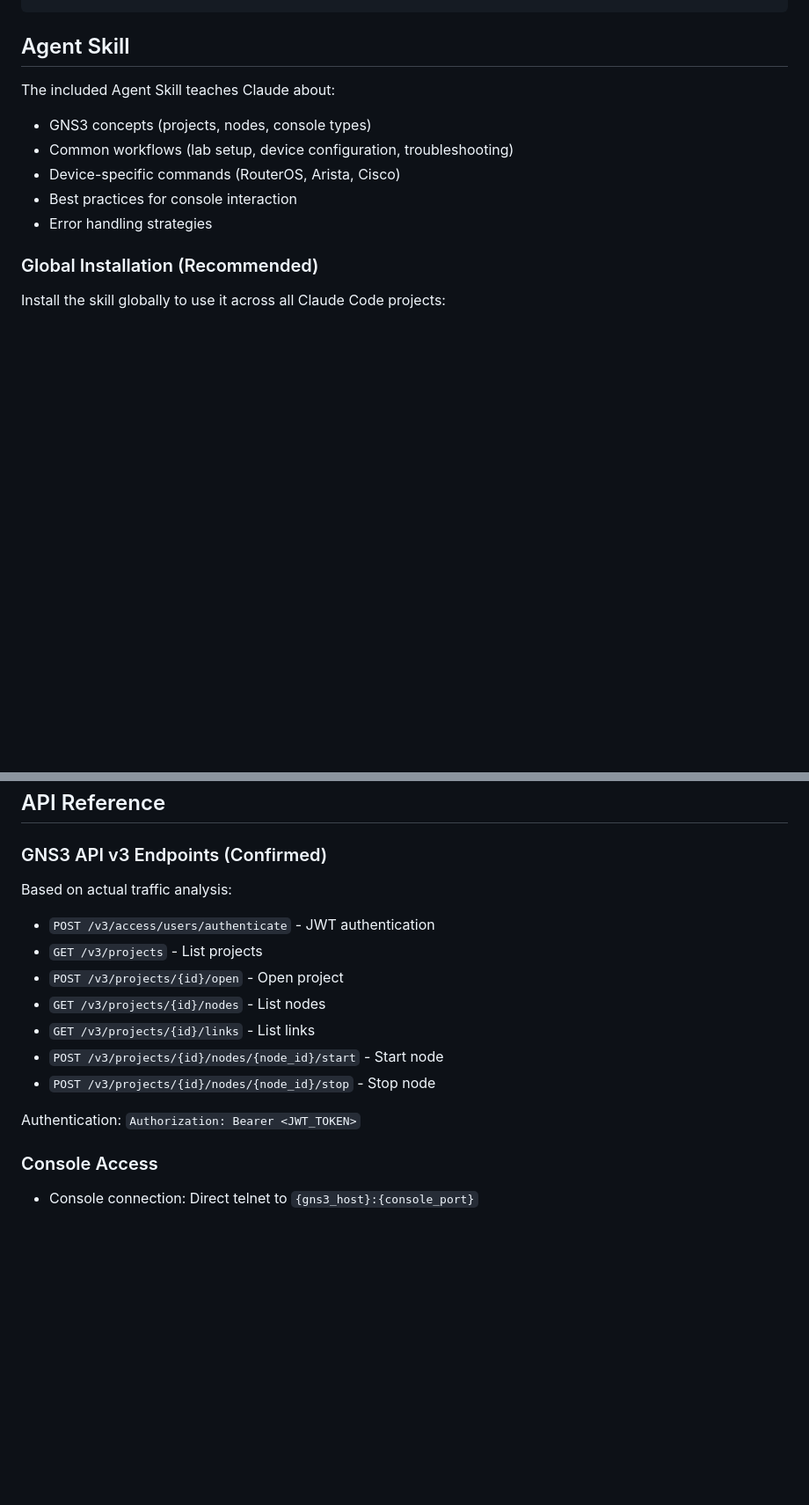
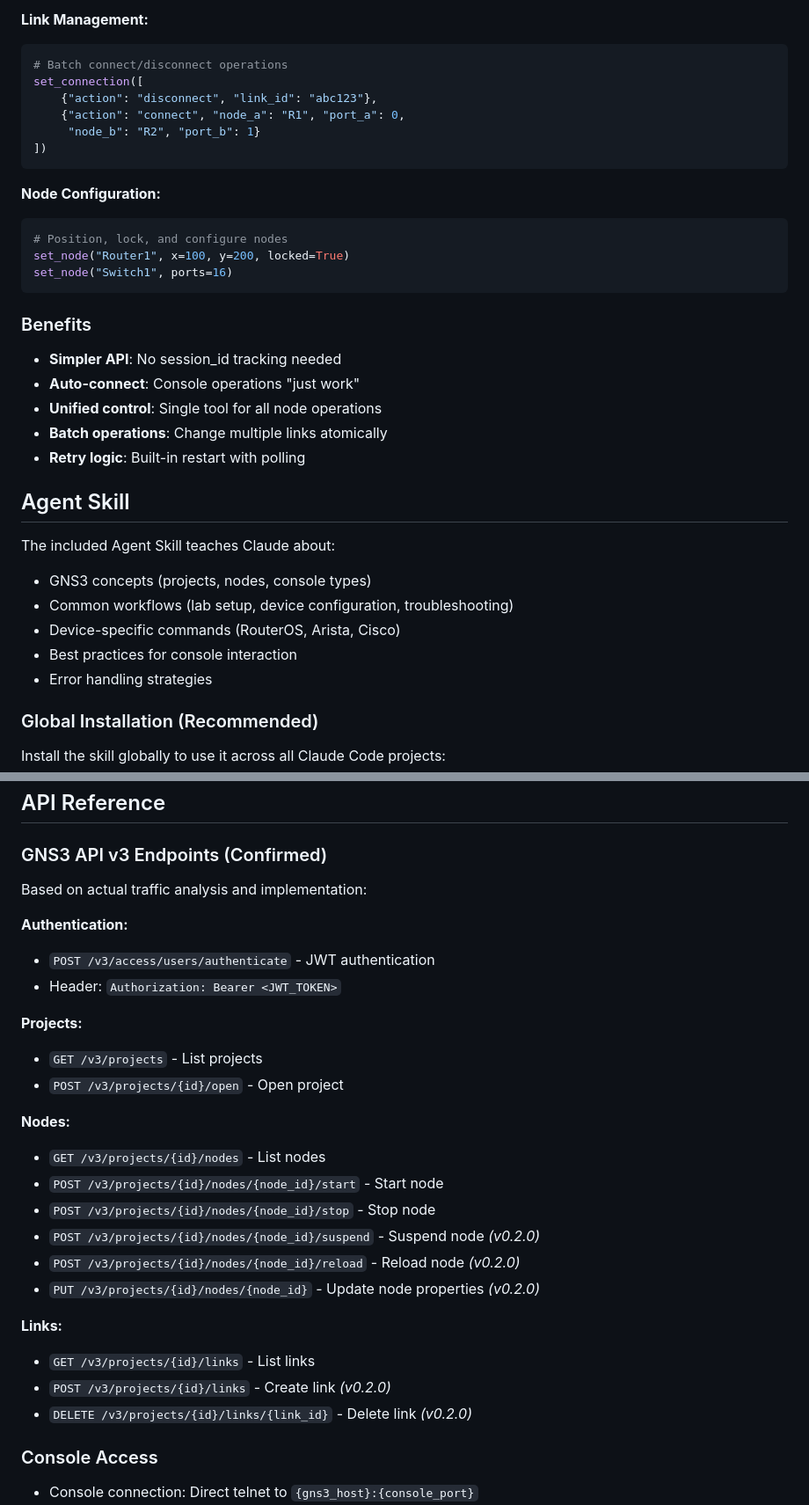
Before and after one commit to ChistokhinSV/gns3-mcp, a Markdown page: README.md, 2 parts joined by grey strips. Shown at 88% size. Drawn GitHub-style; blank space fills up the shorter version.

````diff
--- a/README.md
+++ b/README.md
@@ -235,3 +324,27 @@ for sid in sessions.values():
+**Link Management:**
+```python
+# Batch connect/disconnect operations
+set_connection([
+    {"action": "disconnect", "link_id": "abc123"},
+    {"action": "connect", "node_a": "R1", "port_a": 0,
+     "node_b": "R2", "port_b": 1}
+])
+```
+
+**Node Configuration:**
+```python
+# Position, lock, and configure nodes
+set_node("Router1", x=100, y=200, locked=True)
+set_node("Switch1", ports=16)
+```
+
+### Benefits
+
+- **Simpler API**: No session_id tracking needed
+- **Auto-connect**: Console operations "just work"
+- **Unified control**: Single tool for all node operations
+- **Batch operations**: Change multiple links atomically
+- **Retry logic**: Built-in restart with polling
 
 ## Agent Skill
 
@@ -266,17 +379,28 @@ See `skill/SKILL.md` for complete documentation.
 
 ### GNS3 API v3 Endpoints (Confirmed)
 
-Based on actual traffic analysis:
+Based on actual traffic analysis and implementation:
 
+**Authentication:**
 - `POST /v3/access/users/authenticate` - JWT authentication
+- Header: `Authorization: Bearer <JWT_TOKEN>`
+
+**Projects:**
 - `GET /v3/projects` - List projects
 - `POST /v3/projects/{id}/open` - Open project
+
+**Nodes:**
 - `GET /v3/projects/{id}/nodes` - List nodes
-- `GET /v3/projects/{id}/links` - List links
 - `POST /v3/projects/{id}/nodes/{node_id}/start` - Start node
 - `POST /v3/projects/{id}/nodes/{node_id}/stop` - Stop node
+- `POST /v3/projects/{id}/nodes/{node_id}/suspend` - Suspend node *(v0.2.0)*
+- `POST /v3/projects/{id}/nodes/{node_id}/reload` - Reload node *(v0.2.0)*
+- `PUT /v3/projects/{id}/nodes/{node_id}` - Update node properties *(v0.2.0)*
 
-Authentication: `Authorization: Bearer <JWT_TOKEN>`
+**Links:**
+- `GET /v3/projects/{id}/links` - List links
+- `POST /v3/projects/{id}/links` - Create link *(v0.2.0)*
+- `DELETE /v3/projects/{id}/links/{link_id}` - Delete link *(v0.2.0)*
 
 ### Console Access
 
````
Also changed, not shown: other parts of README.md (+126 -37 lines), TODOS.md (+12 -9 lines).
